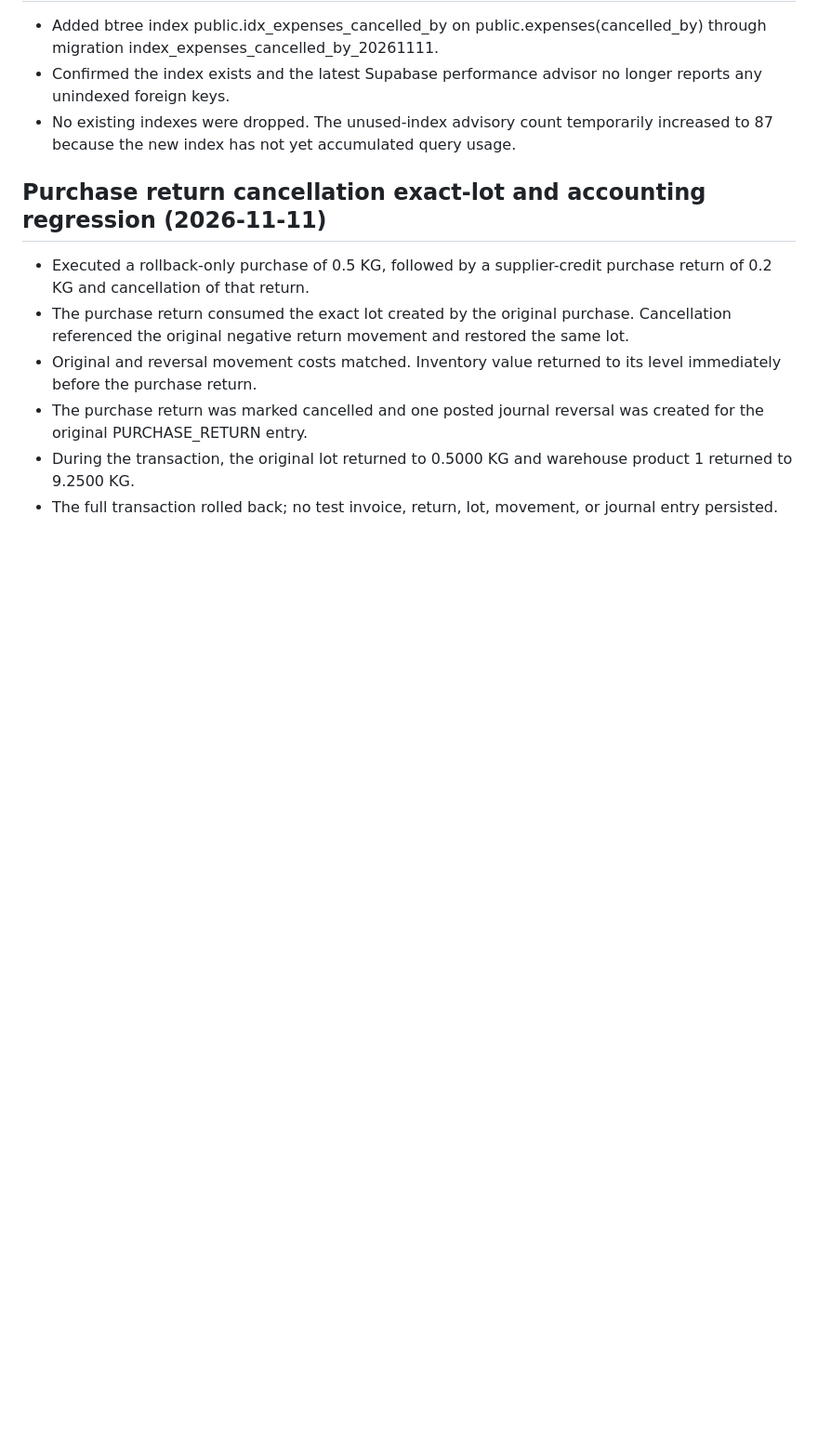
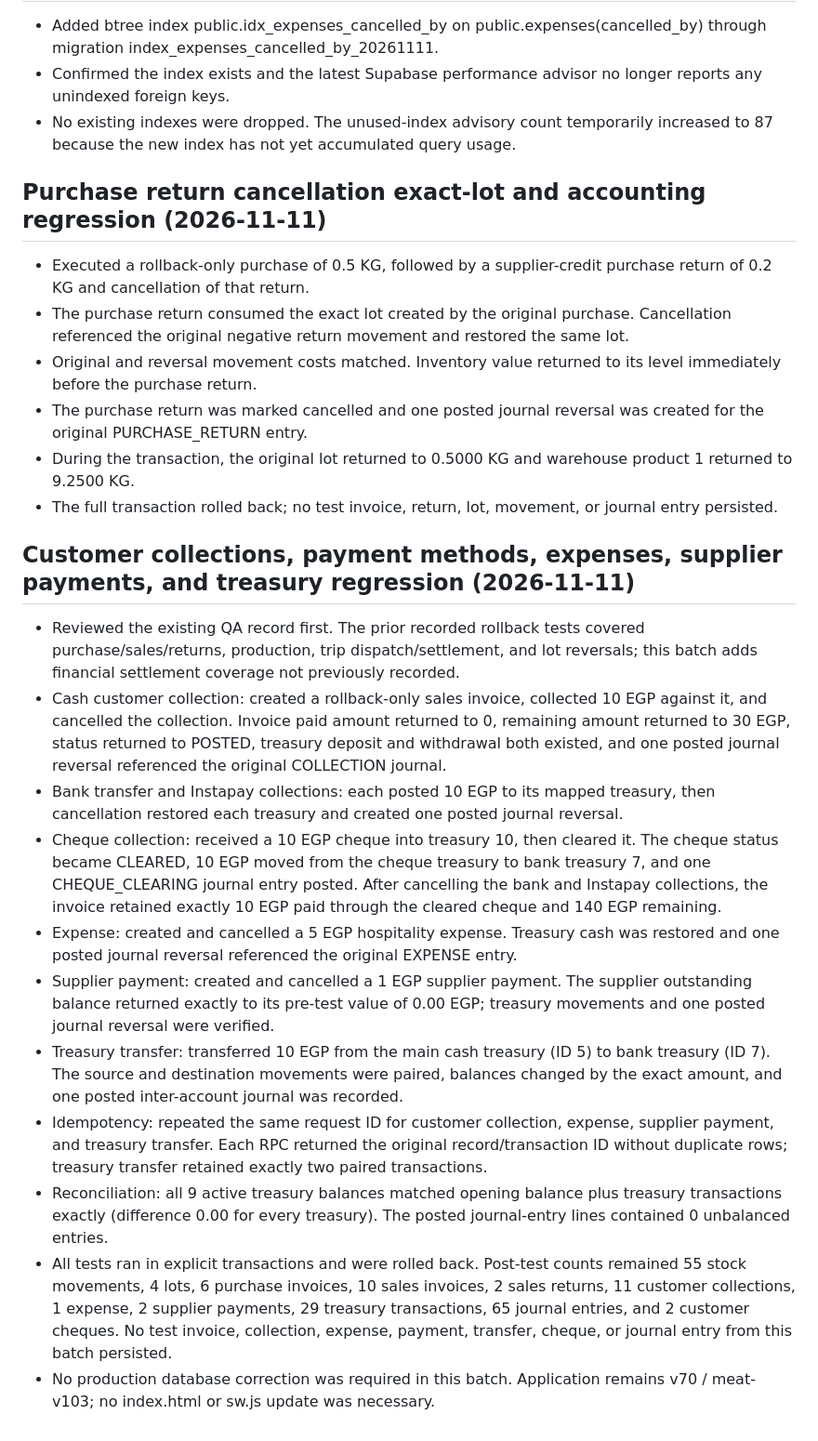
Before and after one commit to evramman-dev/MeatManagement, a Markdown page: QA_LOT_TRACEABILITY_2026-11-11.md, the part around the change. Shown at 93% size. Drawn GitHub-style; blank space fills up the shorter version.

Commit message:
docs: record finance and treasury regression tests

```diff
--- a/QA_LOT_TRACEABILITY_2026-11-11.md
+++ b/QA_LOT_TRACEABILITY_2026-11-11.md
@@ -203,3 +203,17 @@ Historical movements were not assigned fabricated lot allocations.
 - The purchase return was marked cancelled and one posted journal reversal was created for the original PURCHASE_RETURN entry.
 - During the transaction, the original lot returned to 0.5000 KG and warehouse product 1 returned to 9.2500 KG.
 - The full transaction rolled back; no test invoice, return, lot, movement, or journal entry persisted.
+
+
+## Customer collections, payment methods, expenses, supplier payments, and treasury regression (2026-11-11)
+- Reviewed the existing QA record first. The prior recorded rollback tests covered purchase/sales/returns, production, trip dispatch/settlement, and lot reversals; this batch adds financial settlement coverage not previously recorded.
+- Cash customer collection: created a rollback-only sales invoice, collected 10 EGP against it, and cancelled the collection. Invoice paid amount returned to 0, remaining amount returned to 30 EGP, status returned to POSTED, treasury deposit and withdrawal both existed, and one posted journal reversal referenced the original COLLECTION journal.
+- Bank transfer and Instapay collections: each posted 10 EGP to its mapped treasury, then cancellation restored each treasury and created one posted journal reversal.
+- Cheque collection: received a 10 EGP cheque into treasury 10, then cleared it. The cheque status became CLEARED, 10 EGP moved from the cheque treasury to bank treasury 7, and one CHEQUE_CLEARING journal entry posted. After cancelling the bank and Instapay collections, the invoice retained exactly 10 EGP paid through the cleared cheque and 140 EGP remaining.
+- Expense: created and cancelled a 5 EGP hospitality expense. Treasury cash was restored and one posted journal reversal referenced the original EXPENSE entry.
+- Supplier payment: created and cancelled a 1 EGP supplier payment. The supplier outstanding balance returned exactly to its pre-test value of 0.00 EGP; treasury movements and one posted journal reversal were verified.
+- Treasury transfer: transferred 10 EGP from the main cash treasury (ID 5) to bank treasury (ID 7). The source and destination movements were paired, balances changed by the exact amount, and one posted inter-account journal was recorded.
+- Idempotency: repeated the same request ID for customer collection, expense, supplier payment, and treasury transfer. Each RPC returned the original record/transaction ID without duplicate rows; treasury transfer retained exactly two paired transactions.
+- Reconciliation: all 9 active treasury balances matched opening balance plus treasury transactions exactly (difference 0.00 for every treasury). The posted journal-entry lines contained 0 unbalanced entries.
+- All tests ran in explicit transactions and were rolled back. Post-test counts remained 55 stock movements, 4 lots, 6 purchase invoices, 10 sales invoices, 2 sales returns, 11 customer collections, 1 expense, 2 supplier payments, 29 treasury transactions, 65 journal entries, and 2 customer cheques. No test invoice, collection, expense, payment, transfer, cheque, or journal entry from this batch persisted.
+- No production database correction was required in this batch. Application remains v70 / meat-v103; no index.html or sw.js update was necessary.
```
